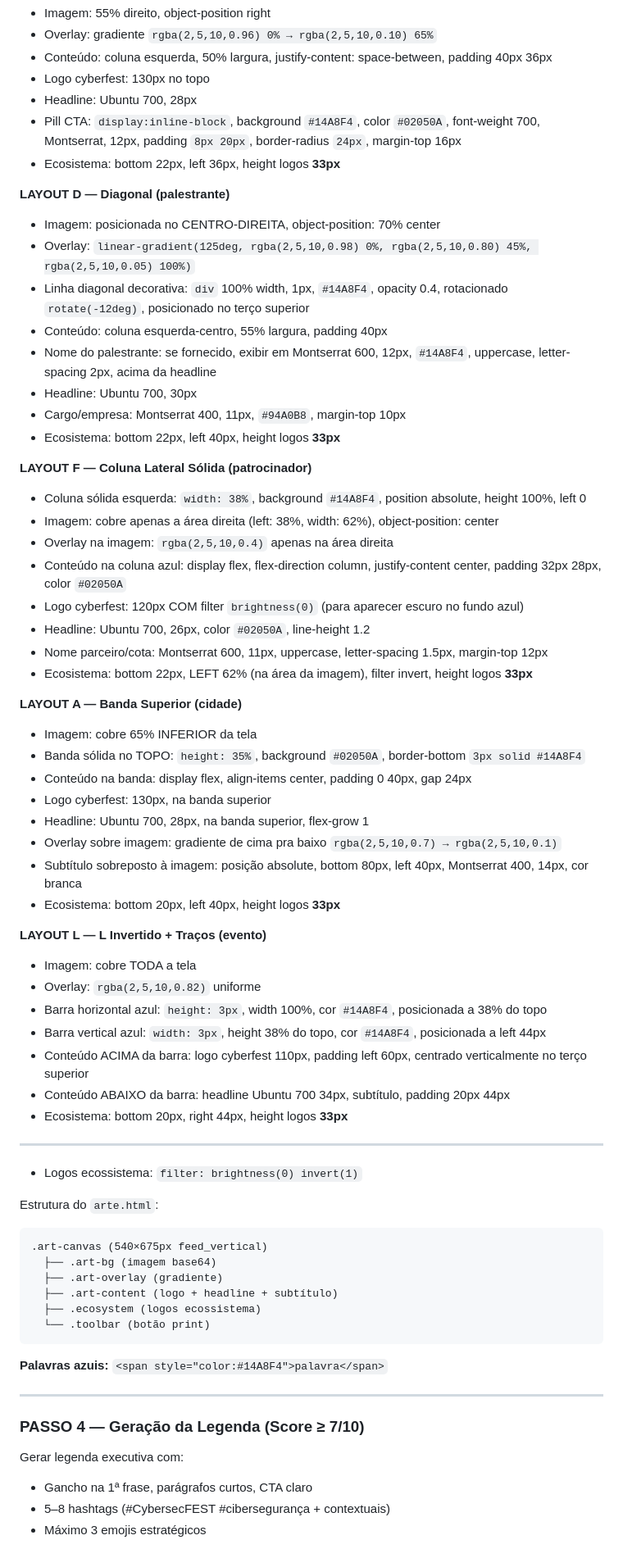
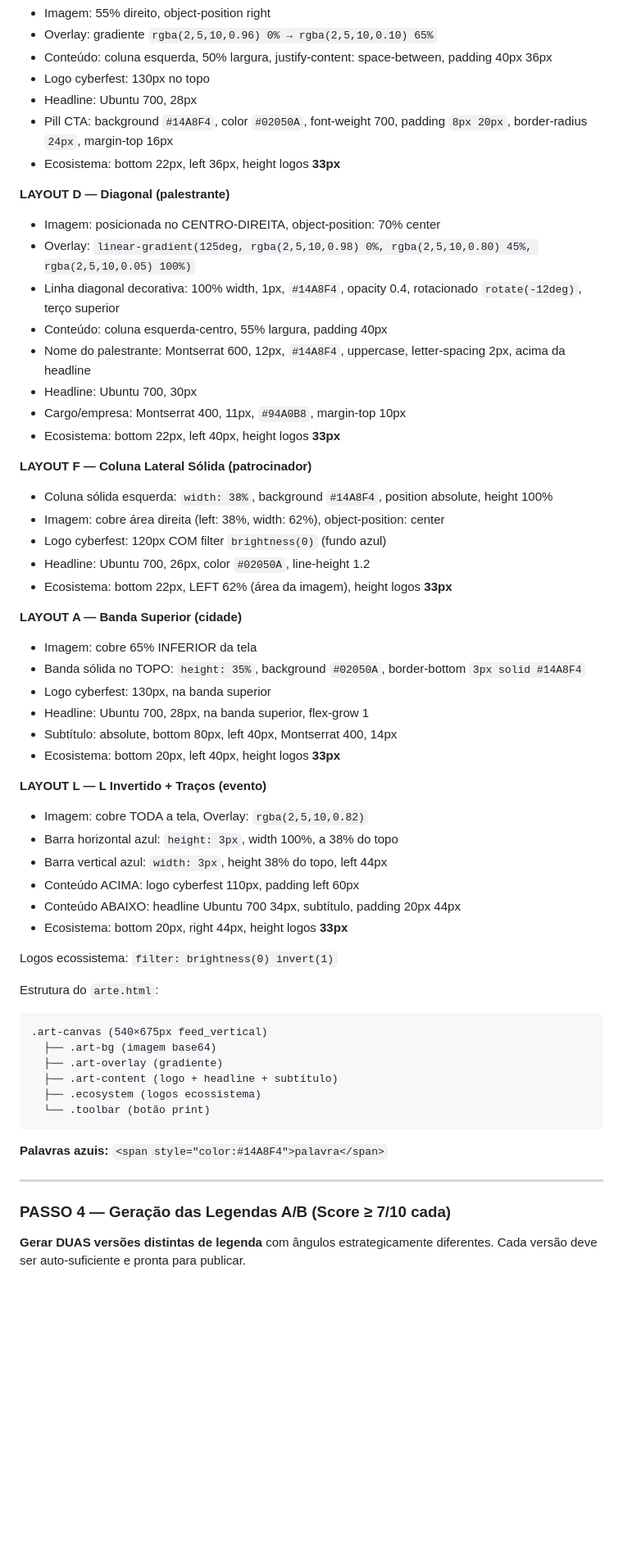
Before and after one commit to betoyes/cybersecfest, a Markdown page: _agents/gerador-de-artes/SKILL.md, the part around one of its changes. Shown at 82% size. Rendered like a GitHub page; blank space fills up the shorter version.

````diff
--- a/_agents/gerador-de-artes/SKILL.md
+++ b/_agents/gerador-de-artes/SKILL.md
@@ -182,50 +176,43 @@ Construir prompt seguindo o foco do layout:
 - Conteúdo: coluna esquerda, 50% largura, justify-content: space-between, padding 40px 36px
 - Logo cyberfest: 130px no topo
 - Headline: Ubuntu 700, 28px
-- Pill CTA: `display:inline-block`, background `#14A8F4`, color `#02050A`, font-weight 700, Montserrat, 12px, padding `8px 20px`, border-radius `24px`, margin-top 16px
+- Pill CTA: background `#14A8F4`, color `#02050A`, font-weight 700, padding `8px 20px`, border-radius `24px`, margin-top 16px
 - Ecosistema: bottom 22px, left 36px, height logos **33px**
 
 **LAYOUT D — Diagonal (palestrante)**
 - Imagem: posicionada no CENTRO-DIREITA, object-position: 70% center
 - Overlay: `linear-gradient(125deg, rgba(2,5,10,0.98) 0%, rgba(2,5,10,0.80) 45%, rgba(2,5,10,0.05) 100%)`
-- Linha diagonal decorativa: `div` 100% width, 1px, `#14A8F4`, opacity 0.4, rotacionado `rotate(-12deg)`, posicionado no terço superior
+- Linha diagonal decorativa: 100% width, 1px, `#14A8F4`, opacity 0.4, rotacionado `rotate(-12deg)`, terço superior
 - Conteúdo: coluna esquerda-centro, 55% largura, padding 40px
-- Nome do palestrante: se fornecido, exibir em Montserrat 600, 12px, `#14A8F4`, uppercase, letter-spacing 2px, acima da headline
+- Nome do palestrante: Montserrat 600, 12px, `#14A8F4`, uppercase, letter-spacing 2px, acima da headline
 - Headline: Ubuntu 700, 30px
 - Cargo/empresa: Montserrat 400, 11px, `#94A0B8`, margin-top 10px
 - Ecosistema: bottom 22px, left 40px, height logos **33px**
 
 **LAYOUT F — Coluna Lateral Sólida (patrocinador)**
-- Coluna sólida esquerda: `width: 38%`, background `#14A8F4`, position absolute, height 100%, left 0
-- Imagem: cobre apenas a área direita (left: 38%, width: 62%), object-position: center
-- Overlay na imagem: `rgba(2,5,10,0.4)` apenas na área direita
-- Conteúdo na coluna azul: display flex, flex-direction column, justify-content center, padding 32px 28px, color `#02050A`
-- Logo cyberfest: 120px COM filter `brightness(0)` (para aparecer escuro no fundo azul)
+- Coluna sólida esquerda: `width: 38%`, background `#14A8F4`, position absolute, height 100%
+- Imagem: cobre área direita (left: 38%, width: 62%), object-position: center
+- Logo cyberfest: 120px COM filter `brightness(0)` (fundo azul)
 - Headline: Ubuntu 700, 26px, color `#02050A`, line-height 1.2
-- Nome parceiro/cota: Montserrat 600, 11px, uppercase, letter-spacing 1.5px, margin-top 12px
-- Ecosistema: bottom 22px, LEFT 62% (na área da imagem), filter invert, height logos **33px**
+- Ecosistema: bottom 22px, LEFT 62% (área da imagem), height logos **33px**
 
 **LAYOUT A — Banda Superior (cidade)**
 - Imagem: cobre 65% INFERIOR da tela
 - Banda sólida no TOPO: `height: 35%`, background `#02050A`, border-bottom `3px solid #14A8F4`
-- Conteúdo na banda: display flex, align-items center, padding 0 40px, gap 24px
 - Logo cyberfest: 130px, na banda superior
 - Headline: Ubuntu 700, 28px, na banda superior, flex-grow 1
-- Overlay sobre imagem: gradiente de cima pra baixo `rgba(2,5,10,0.7) → rgba(2,5,10,0.1)`
-- Subtítulo sobreposto à imagem: posição absolute, bottom 80px, left 40px, Montserrat 400, 14px, cor branca
+- Subtítulo: absolute, bottom 80px, left 40px, Montserrat 400, 14px
 - Ecosistema: bottom 20px, left 40px, height logos **33px**
 
 **LAYOUT L — L Invertido + Traços (evento)**
-- Imagem: cobre TODA a tela
-- Overlay: `rgba(2,5,10,0.82)` uniforme
-- Barra horizontal azul: `height: 3px`, width 100%, cor `#14A8F4`, posicionada a 38% do topo
-- Barra vertical azul: `width: 3px`, height 38% do topo, cor `#14A8F4`, posicionada a left 44px
-- Conteúdo ACIMA da barra: logo cyberfest 110px, padding left 60px, centrado verticalmente no terço superior
-- Conteúdo ABAIXO da barra: headline Ubuntu 700 34px, subtítulo, padding 20px 44px
+- Imagem: cobre TODA a tela, Overlay: `rgba(2,5,10,0.82)`
+- Barra horizontal azul: `height: 3px`, width 100%, a 38% do topo
+- Barra vertical azul: `width: 3px`, height 38% do topo, left 44px
+- Conteúdo ACIMA: logo cyberfest 110px, padding left 60px
+- Conteúdo ABAIXO: headline Ubuntu 700 34px, subtítulo, padding 20px 44px
 - Ecosistema: bottom 20px, right 44px, height logos **33px**
 
----
-- Logos ecossistema: `filter: brightness(0) invert(1)`
+Logos ecossistema: `filter: brightness(0) invert(1)`
 
 Estrutura do `arte.html`:
 ```
@@ -241,10 +228,7 @@ Estrutura do `arte.html`:
 
 ---
 
-### PASSO 4 — Geração da Legenda (Score ≥ 7/10)
+### PASSO 4 — Geração das Legendas A/B (Score ≥ 7/10 cada)
 
-Gerar legenda executiva com:
-- Gancho na 1ª frase, parágrafos curtos, CTA claro
-- 5–8 hashtags (#CybersecFEST #cibersegurança + contextuais)
-- Máximo 3 emojis estratégicos
+**Gerar DUAS versões distintas de legenda** com ângulos estrategicamente diferentes. Cada versão deve ser auto-suficiente e pronta para publicar.
 
````
Also changed, not shown: other parts of _agents/gerador-de-artes/SKILL.md (+54 -62 lines).
